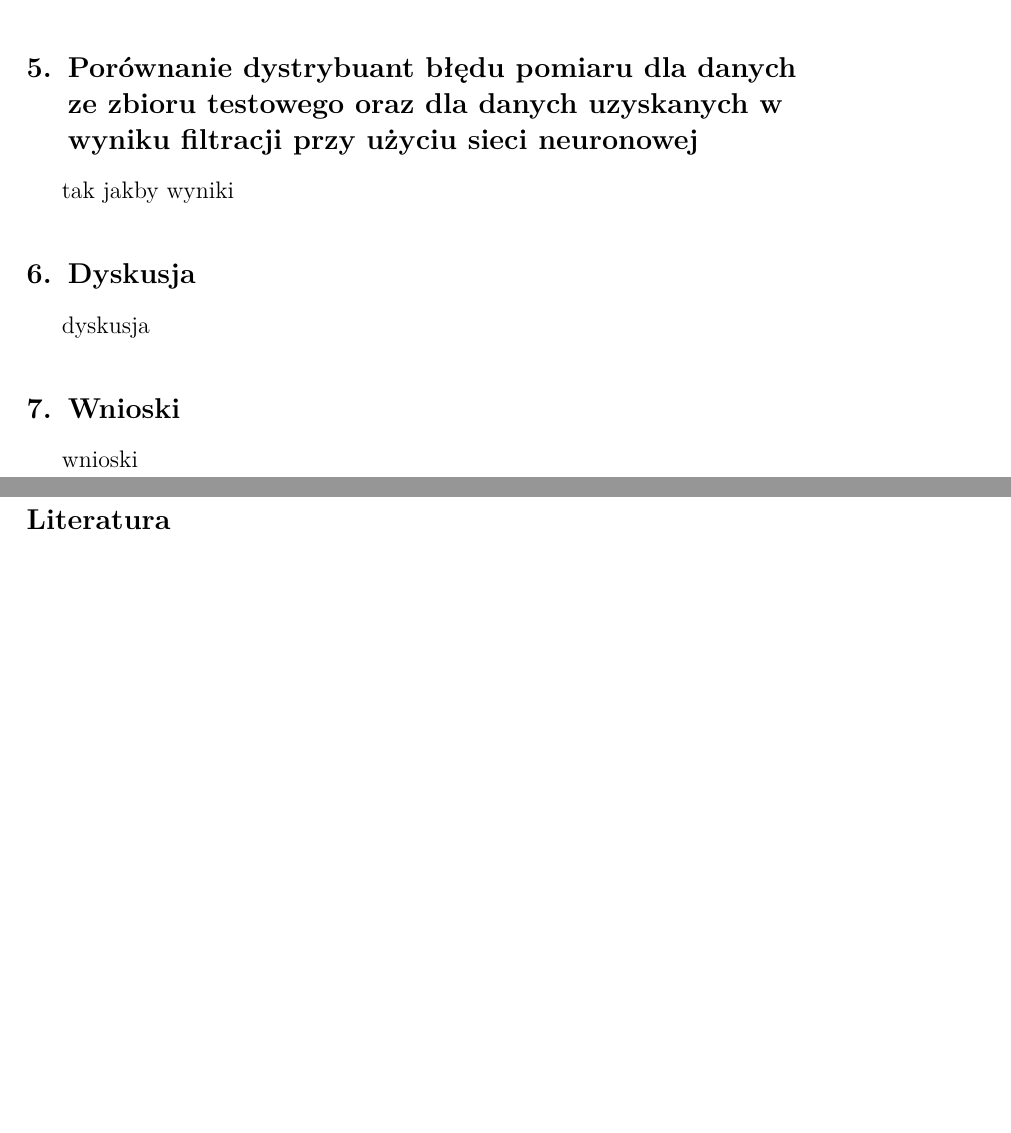
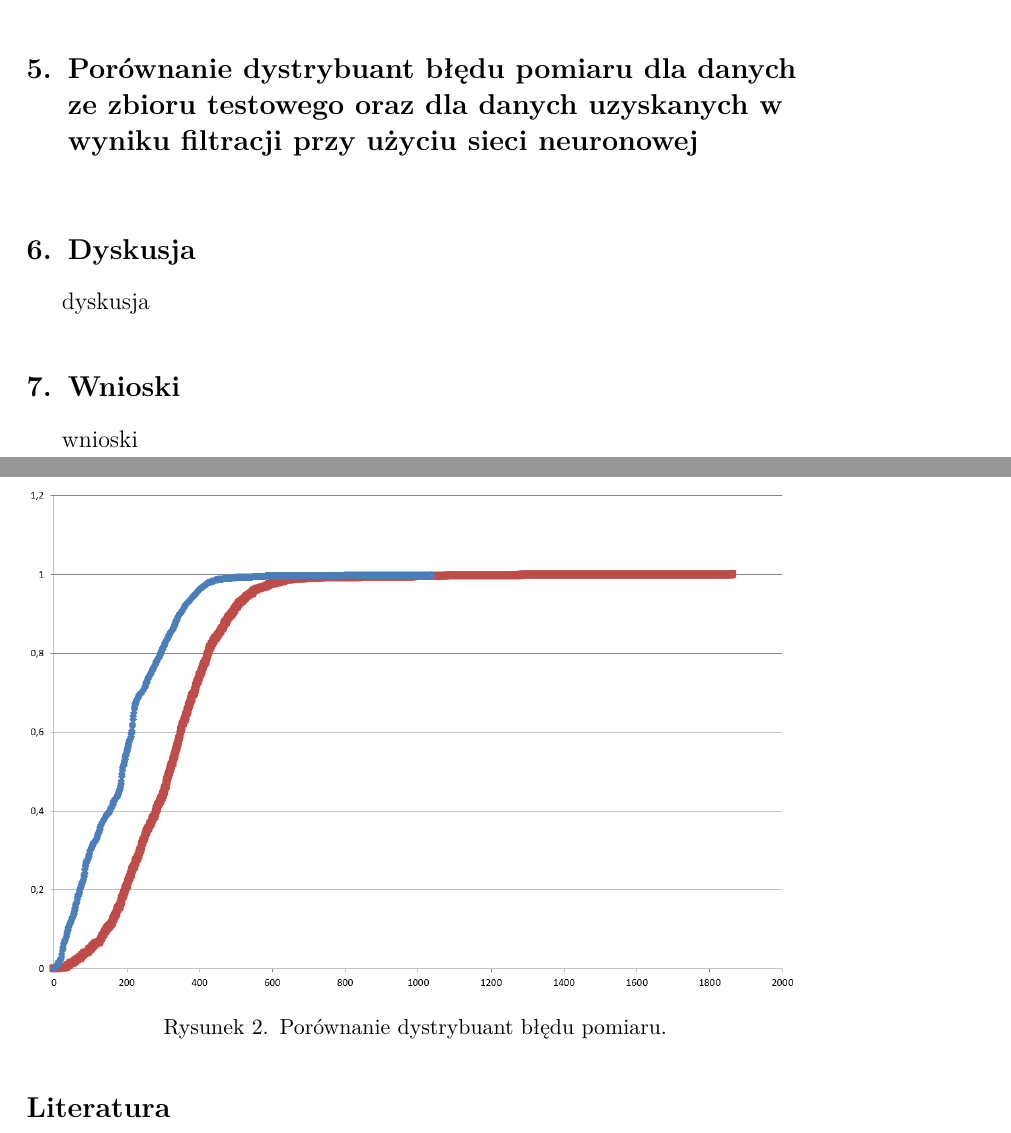
Before and after one commit to Bonniu/SztucznaInteligencjaLab, a LaTeX document (sprawozdanie2/sprawozdanie.tex): two parts of pages 3 and 4 of 4, joined at a grey line, cut so that both start at the same text, the shorter picture padded with empty space. Compiled offline with pdfLaTeX.

Commit message:
wykres dystrybuanty

```diff
--- a/sprawozdanie2/sprawozdanie.tex
+++ b/sprawozdanie2/sprawozdanie.tex
@@ -85,7 +85,14 @@ Do przeprowadzenia nauki sieci neuronowej użyliśmy 12 plików z danymi pomiaro
 
 \section{Porównanie dystrybuant błędu pomiaru dla danych ze zbioru testowego oraz dla danych uzyskanych w wyniku filtracji przy użyciu sieci neuronowej}
 
-tak jakby wyniki
+\begin{figure}[h!]
+	\centering
+	\includegraphics[width=1\textwidth]{dystrybuanta.png}
+	\caption{Porównanie dystrybuant błędu pomiaru.}
+	\label{dystrybuanta}
+\end{figure}
+
+
 
 \section{Dyskusja} % 6. Dyskusja  %
 dyskusja
```
Also changed, not shown: sprawozdanie2/rys/dystrybuanta.PNG (added), sprawozdanie2/sprawozdanie.pdf, 4 other files.
